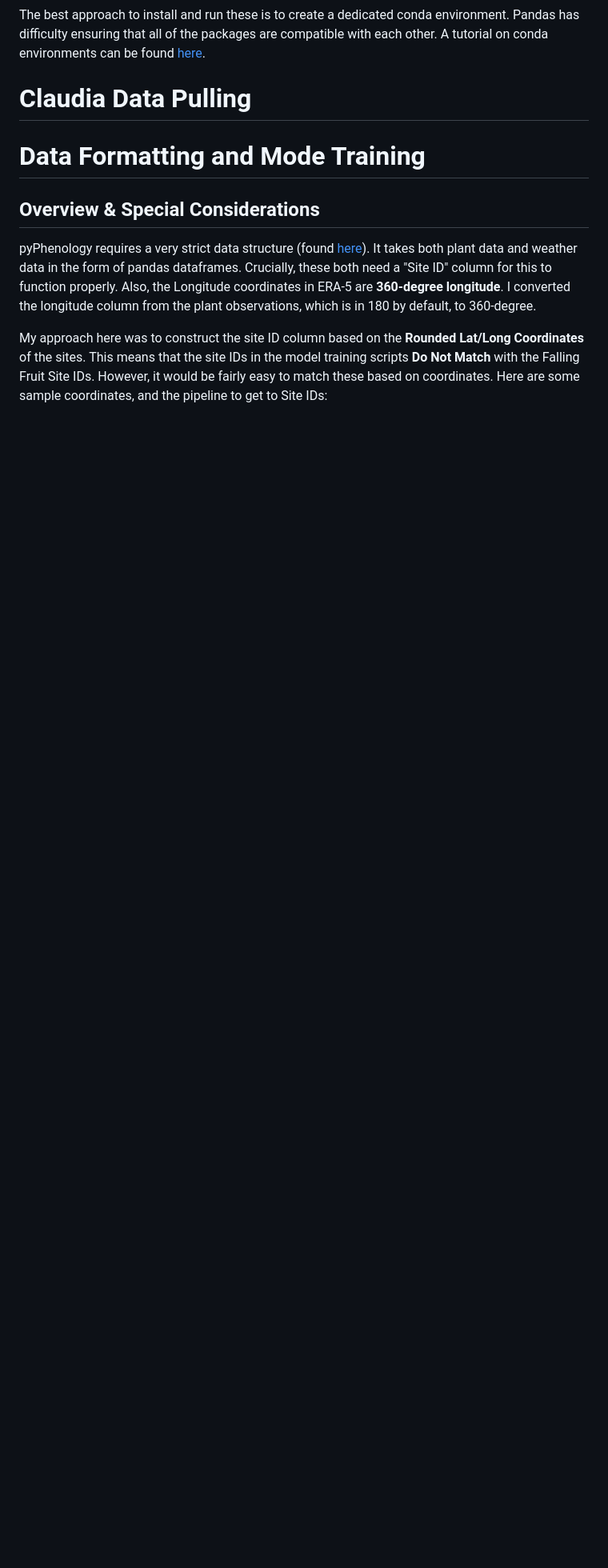
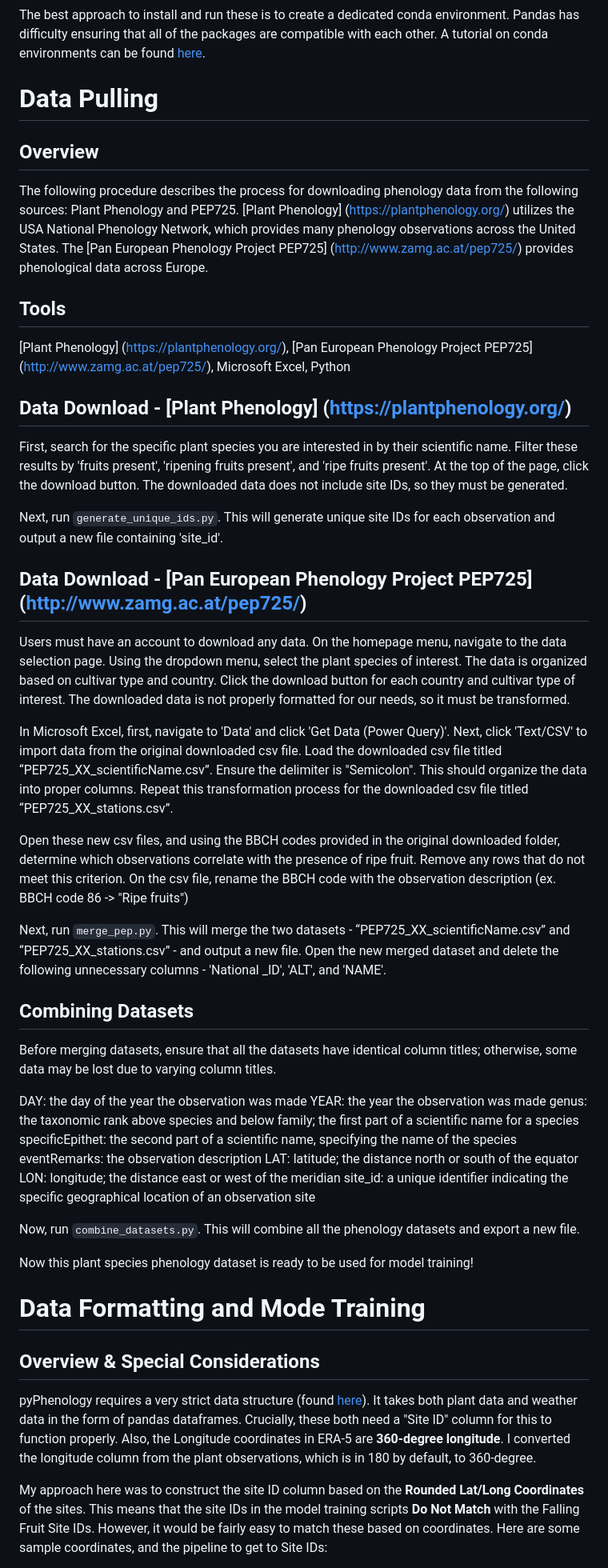
Before and after one commit to falling-fruit/dfg-seasons, a Markdown page: README.md, the part around the change. Shown: that part at 80% size. Rendered like a GitHub page; blank space fills up the shorter version.

Commit message:
Update README.md
added data pulling procedure

```diff
--- a/README.md
+++ b/README.md
@@ -21,7 +21,52 @@ Stock Python Packages:
 
 The best approach to install and run these is to create a dedicated conda environment. Pandas has difficulty ensuring that all of the packages are compatible with each other. A tutorial on conda environments can be found [here](https://conda.io/projects/conda/en/latest/user-guide/tasks/manage-environments.html#).
 
-# Claudia Data Pulling
+# Data Pulling
+
+## Overview
+The following procedure describes the process for downloading phenology data from the following sources: Plant Phenology and PEP725.
+[Plant Phenology] (https://plantphenology.org/) utilizes the USA National Phenology Network, which provides many phenology observations across the United States.
+The [Pan European Phenology Project PEP725] (http://www.zamg.ac.at/pep725/) provides phenological data across Europe.
+
+## Tools
+[Plant Phenology] (https://plantphenology.org/), [Pan European Phenology Project PEP725] (http://www.zamg.ac.at/pep725/), Microsoft Excel, Python
+
+## Data Download - [Plant Phenology] (https://plantphenology.org/)
+First, search for the specific plant species you are interested in by their scientific name. Filter these results by 'fruits present', 'ripening fruits present', and 'ripe fruits present'.
+At the top of the page, click the download button. The downloaded data does not include site IDs, so they must be generated.
+
+Next, run `generate_unique_ids.py`. This will generate unique site IDs for each observation and output a new file containing 'site_id'.
+
+## Data Download - [Pan European Phenology Project PEP725] (http://www.zamg.ac.at/pep725/)
+Users must have an account to download any data. On the homepage menu, navigate to the data selection page. Using the dropdown menu, select the plant species of interest.
+The data is organized based on cultivar type and country. Click the download button for each country and cultivar type of interest. The downloaded data is not properly formatted for our needs, so it must be transformed.
+
+In Microsoft Excel, first, navigate to 'Data' and click 'Get Data (Power Query)'.
+Next, click 'Text/CSV' to import data from the original downloaded csv file. Load the downloaded csv file titled “PEP725_XX_scientificName.csv”. Ensure the delimiter is "Semicolon".
+This should organize the data into proper columns.
+Repeat this transformation process for the downloaded csv file titled “PEP725_XX_stations.csv”.
+
+Open these new csv files, and using the BBCH codes provided in the original downloaded folder, determine which observations correlate with the presence of ripe fruit. Remove any rows that do not meet this criterion.
+On the csv file, rename the BBCH code with the observation description (ex. BBCH code 86 -> "Ripe fruits")
+
+Next, run `merge_pep.py`. This will merge the two datasets - “PEP725_XX_scientificName.csv” and “PEP725_XX_stations.csv” - and output a new file.
+Open the new merged dataset and delete the following unnecessary columns - 'National _ID', 'ALT', and 'NAME'.
+
+## Combining Datasets
+Before merging datasets, ensure that all the datasets have identical column titles; otherwise, some data may be lost due to varying column titles.
+
+DAY: the day of the year the observation was made
+YEAR: the year the observation was made
+genus: the taxonomic rank above species and below family; the first part of a scientific name for a species
+specificEpithet: the second part of a scientific name, specifying the name of the species
+eventRemarks: the observation description
+LAT: latitude; the distance north or south of the equator
+LON: longitude; the distance east or west of the meridian
+site_id: a unique identifier indicating the specific geographical location of an observation site
+
+Now, run `combine_datasets.py`. This will combine all the phenology datasets and export a new file.
+
+Now this plant species phenology dataset is ready to be used for model training!
 
 # Data Formatting and Mode Training
 
```
